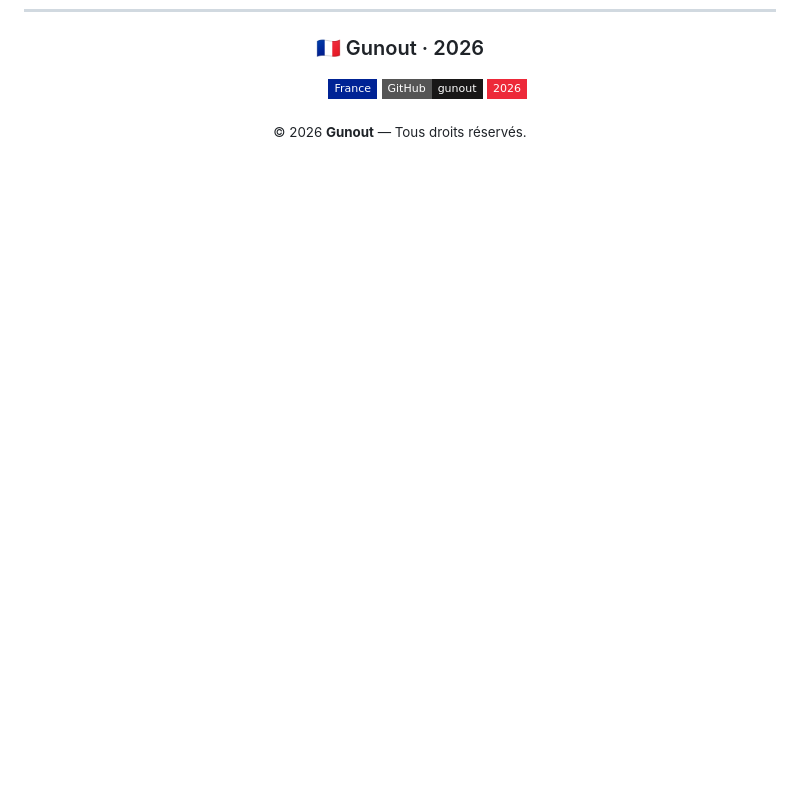
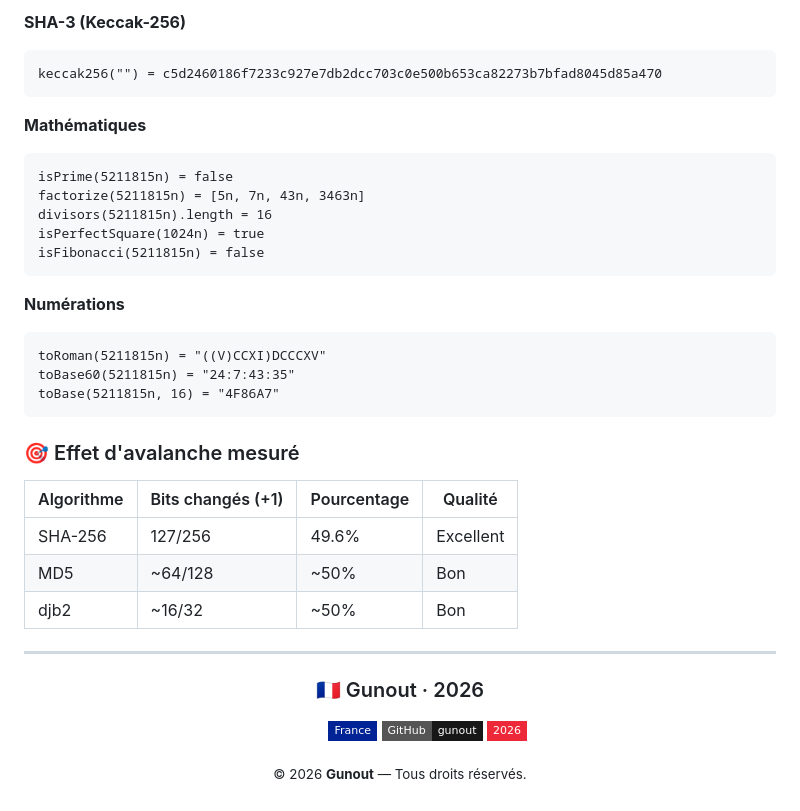
Before and after one commit to gunout/numeration-universelle, a Markdown page: README.md, the part around one of its changes. GitHub-like rendering; badges without logos; blank space fills up the shorter version.

```diff
--- a/README.md
+++ b/README.md
@@ -310,3 +446,30 @@ Test automatique : SHA-256(n) vs SHA-256(n+1). Résultat mesuré : 127/256 bits
+**SHA-3 (Keccak-256)**
+
+    keccak256("") = c5d2460186f7233c927e7db2dcc703c0e500b653ca82273b7bfad8045d85a470
+
+**Mathématiques**
+
+    isPrime(5211815n) = false
+    factorize(5211815n) = [5n, 7n, 43n, 3463n]
+    divisors(5211815n).length = 16
+    isPerfectSquare(1024n) = true
+    isFibonacci(5211815n) = false
+
+**Numérations**
+
+    toRoman(5211815n) = "((V)CCXI)DCCCXV"
+    toBase60(5211815n) = "24:7:43:35"
+    toBase(5211815n, 16) = "4F86A7"
+
+### 🎯 Effet d'avalanche mesuré
+
+| Algorithme | Bits changés (+1) | Pourcentage | Qualité |
+|-----------|-------------------|-------------|---------|
+| SHA-256 | 127/256 | 49.6% | Excellent |
+| MD5 | ~64/128 | ~50% | Bon |
+| djb2 | ~16/32 | ~50% | Bon |
+
+---
 
 <div align="center">
 
```
Also changed, not shown: other parts of README.md (+136 -0 lines).
